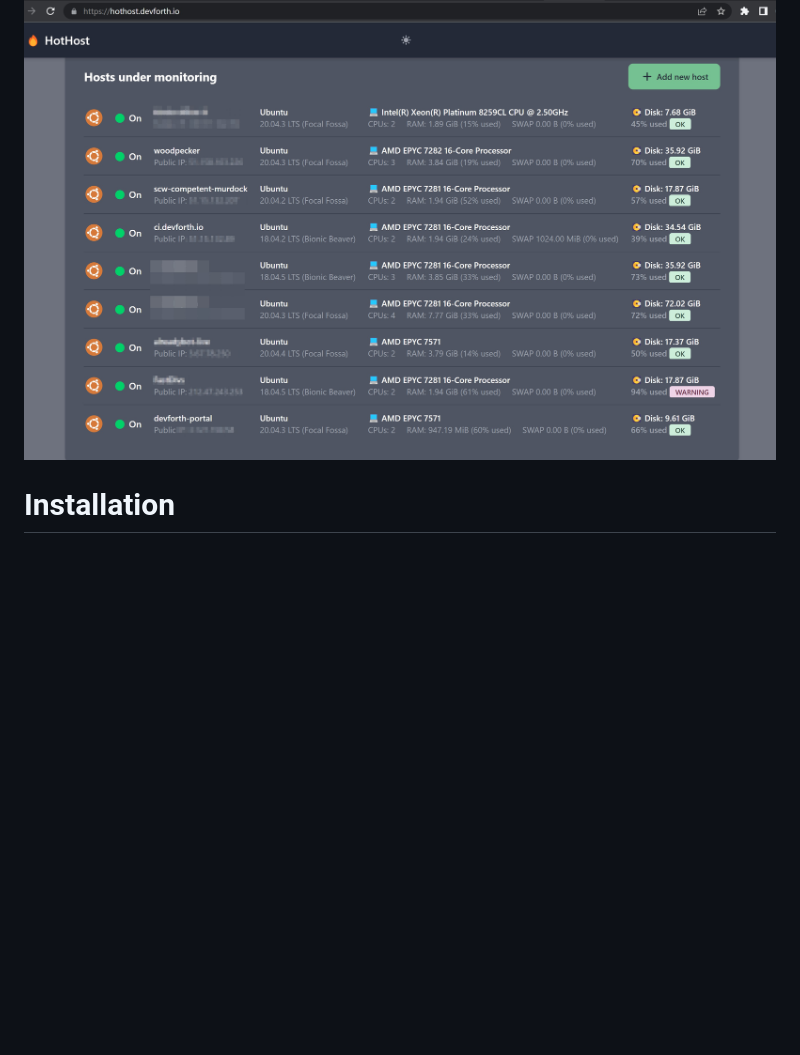
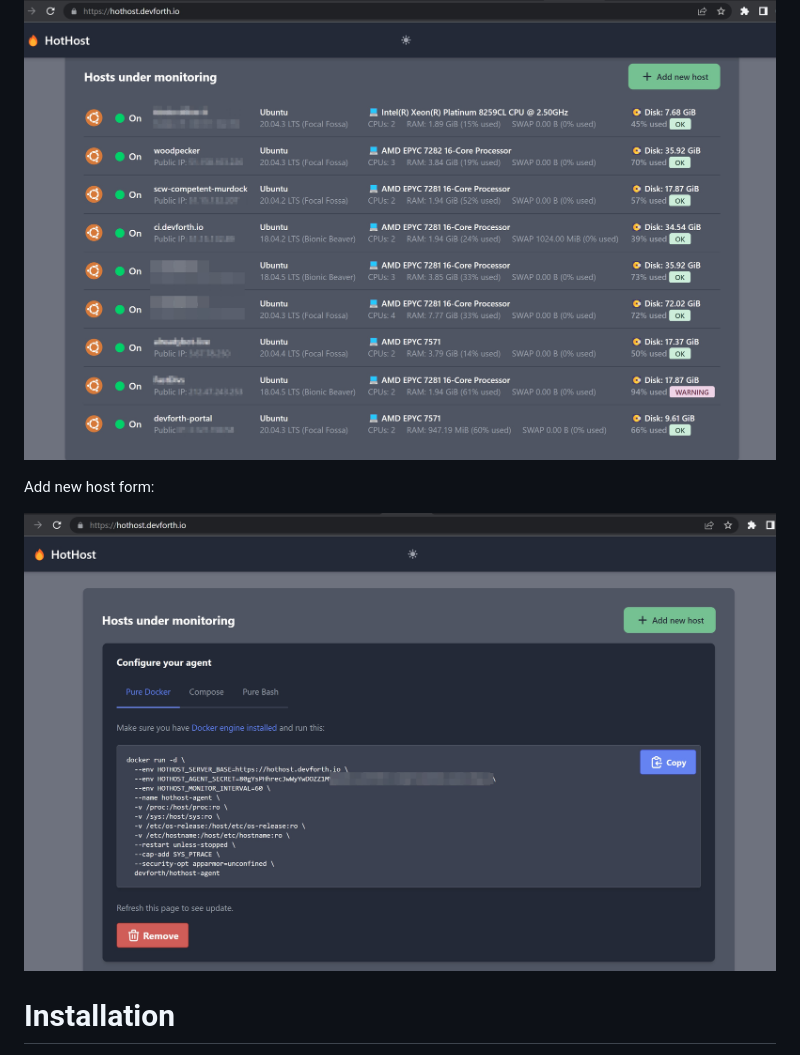
Before and after one commit to devforth/hothost, a Markdown page: README.md, the part around the change. Drawn GitHub-style; pictures changed too: preview-add-monitor.jpeg (added); blank space fills up the shorter version.

Commit message:
Add new host screenshot

```diff
--- a/README.md
+++ b/README.md
@@ -19,6 +19,10 @@ For each host it allows to see:
 # Preview
 
 ![](preview.jpeg)
+
+Add new host form:
+
+![](preview-add-monitor.jpeg)
 
 # Installation
 
```
